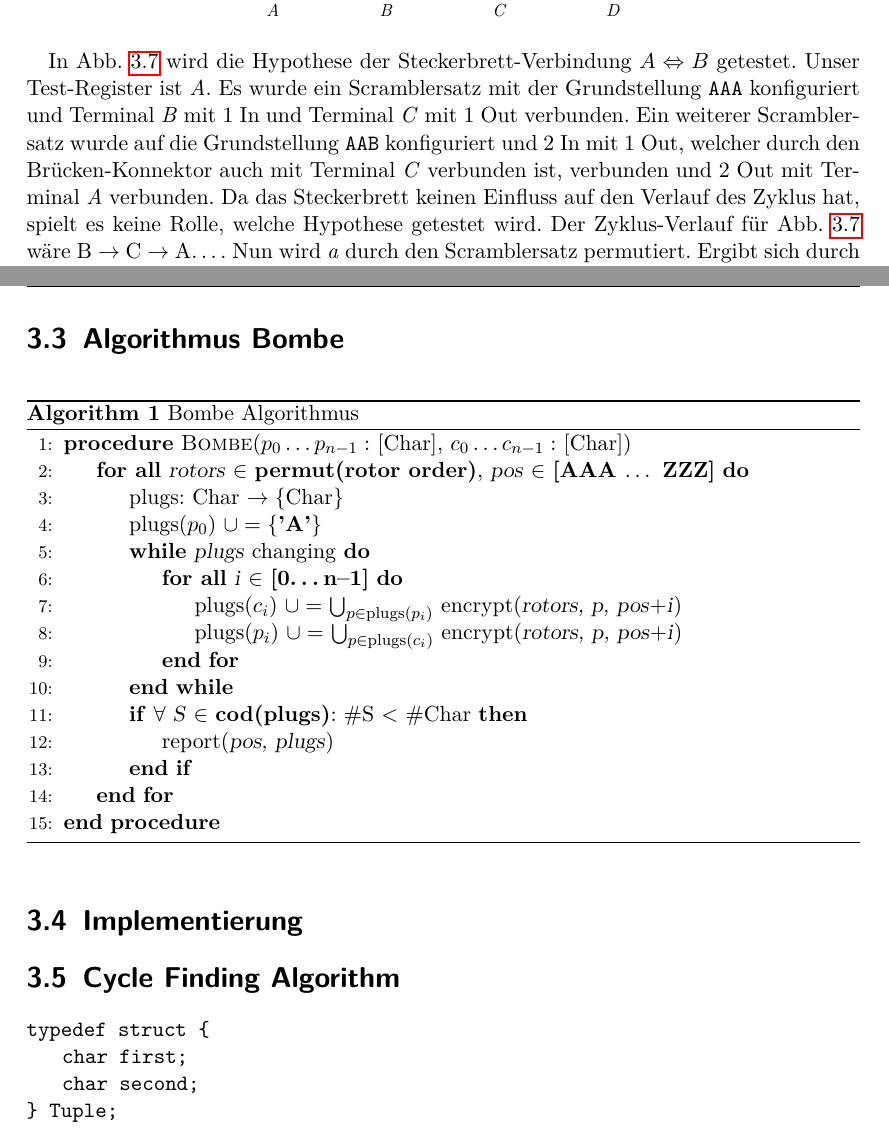
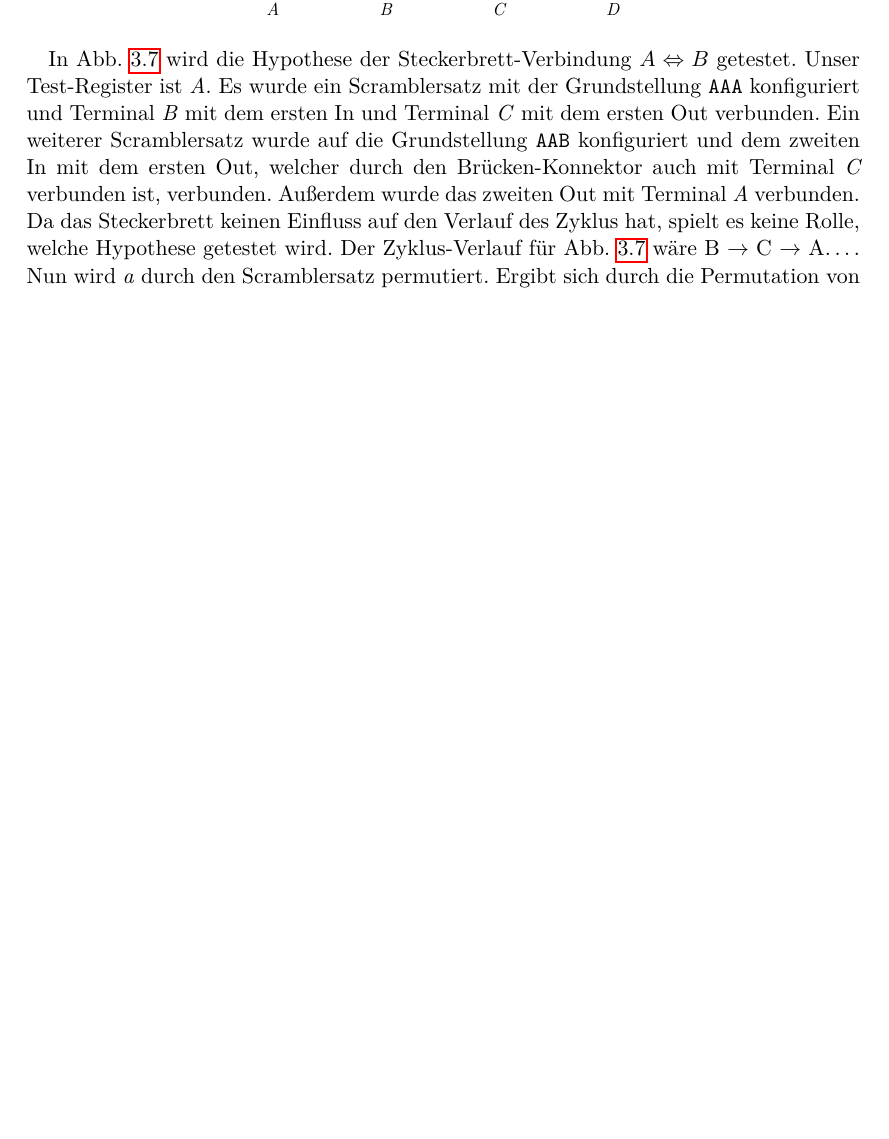
Before and after one commit to UPEV1sion/Turing-Bombe-Notes, a LaTeX document (Enigma/Projektarbeit.tex, which reads Enigma/Turing Bomb/Turing-Bomb.tex): two parts of pages 14 and 15 of 18 before the commit and part of page 14 of 18 after it, the two joined at a grey line, cut so that both start at the same text, the shorter picture padded with empty space. Compiled offline with pdfLaTeX.

Commit message:
Started working on implementation

```diff
--- a/Enigma/Turing Bomb/Turing-Bomb.tex
+++ b/Enigma/Turing Bomb/Turing-Bomb.tex
@@ -293,8 +293,9 @@ Es wird vermutet, dass während des Chiffrierungs-Prozesses die Steckerbrett-Ver
 
 In~\cref{fig:diagonal_board_connections_w_scrambler} wird die Hypothese der Steckerbrett-Verbindung $A \Leftrightarrow B$ getestet.
 Unser Test-Register ist \emph{A}.
-Es wurde ein Scramblersatz mit der Grundstellung \texttt{AAA} konfiguriert und Terminal \emph{B} mit 1 In und Terminal \emph{C} mit 1 Out verbunden.
-Ein weiterer Scramblersatz wurde auf die Grundstellung \texttt{AAB} konfiguriert und 2 In mit 1 Out, welcher durch den Brücken-Konnektor auch mit Terminal \emph{C} verbunden ist, verbunden und 2 Out mit Terminal \emph{A} verbunden.
+Es wurde ein Scramblersatz mit der Grundstellung \texttt{AAA} konfiguriert und Terminal \emph{B} mit dem ersten In und Terminal \emph{C} mit dem ersten Out verbunden.
+Ein weiterer Scramblersatz wurde auf die Grundstellung \texttt{AAB} konfiguriert und dem zweiten In mit dem ersten Out, welcher durch den Brücken-Konnektor auch mit Terminal \emph{C} verbunden ist, verbunden.
+Außerdem wurde das zweiten Out mit Terminal \emph{A} verbunden.
 Da das Steckerbrett keinen Einfluss auf den Verlauf des Zyklus hat, spielt es keine Rolle, welche Hypothese getestet wird.
 Der Zyklus-Verlauf für~\cref{fig:diagonal_board_connections_w_scrambler} wäre B $\rightarrow$ C $\rightarrow$ A\textellipsis.
 Nun wird \emph{a} durch den Scramblersatz permutiert.
@@ -312,36 +313,3 @@ Es wurde die Hypothese der Steckerbrett-Verbindung $A \Leftrightarrow B$ aufgest
 Dies ist eine widersprüchliche Aussage, da Buchstaben nur mit einem anderen verbunden sein können –- die Rotoren rotieren.
 
 Die Tupel-Kombinationen 5 und 11 in~\cref{fig:crib_cipher_cycle} sind besonders effektiv, da sich die Anzahl der aktiven Verbindungen rasch \glqq aufschaukelt\grqq.
-
-\newpage
-\section{Algorithmus Bombe}\label{sec:algorithmus-bombe}
-
-\begin{algorithm}[htbp]
-	\caption{Bombe Algorithmus}
-	\begin{algorithmic}[1]
-		\Procedure{Bombe}{$p_0 \dots p_{n-1} :$ [Char], $c_0 \dots c_{n-1} :$ [Char]}
-		\ForAll{\textsl{rotors} $\in$ \textbf{permut(rotor order)}, \textsl{pos} $\in$ \textbf{[AAA $\dots$ ZZZ]}}
-		\State plugs: Char $\rightarrow \{ $Char$\}$
-		\State plugs$(p_0)\ \cup= \{\textbf{'A'}\}$
-		\While{\textsl{plugs} changing}
-		\ForAll{\textsl{i} $\in$ \textbf{[0\dots n--1]}}
-		\State plugs($c_i$) $\cup=$ $\bigcup_{p \in \text{plugs}(p_i)}$ encrypt(\textsl{rotors, p, pos}+\textsl{i})
-		\State plugs($p_i$) $\cup=$ $\bigcup_{p \in \text{plugs}(c_i)}$ encrypt(\textsl{rotors, p, pos}+\textsl{i})
-		\EndFor
-		\EndWhile
-		\If{$\forall$ \textsl{S} $\in$ \textbf{cod(plugs)}: \#S < \#Char}
-		\State report(\textsl{pos, plugs})
-		\EndIf
-		\EndFor
-		\EndProcedure
-	\end{algorithmic}\label{alg:algorithm}
-\end{algorithm}
-
-\section{Implementierung}\label{sec:implementierung_bombe}
-
-\section{Cycle Finding Algorithm}\label{sec:cycle-finding-algorithm}
-\noindent
-\texttt{typedef struct \{} \\
-\hspace*{0.5cm} \texttt{char first;} \\
-\hspace*{0.5cm} \texttt{char second;} \\
-\texttt{\} Tuple;}
```
Also changed, not shown: Enigma/Projektarbeit.tex (+33 -5 lines), Enigma/sources.bib (+1 -0 lines), Enigma/Projektarbeit.pdf, Enigma/Turing Bomb/Turing-Bomb.tex (6 more changed lines), 7 other files.
